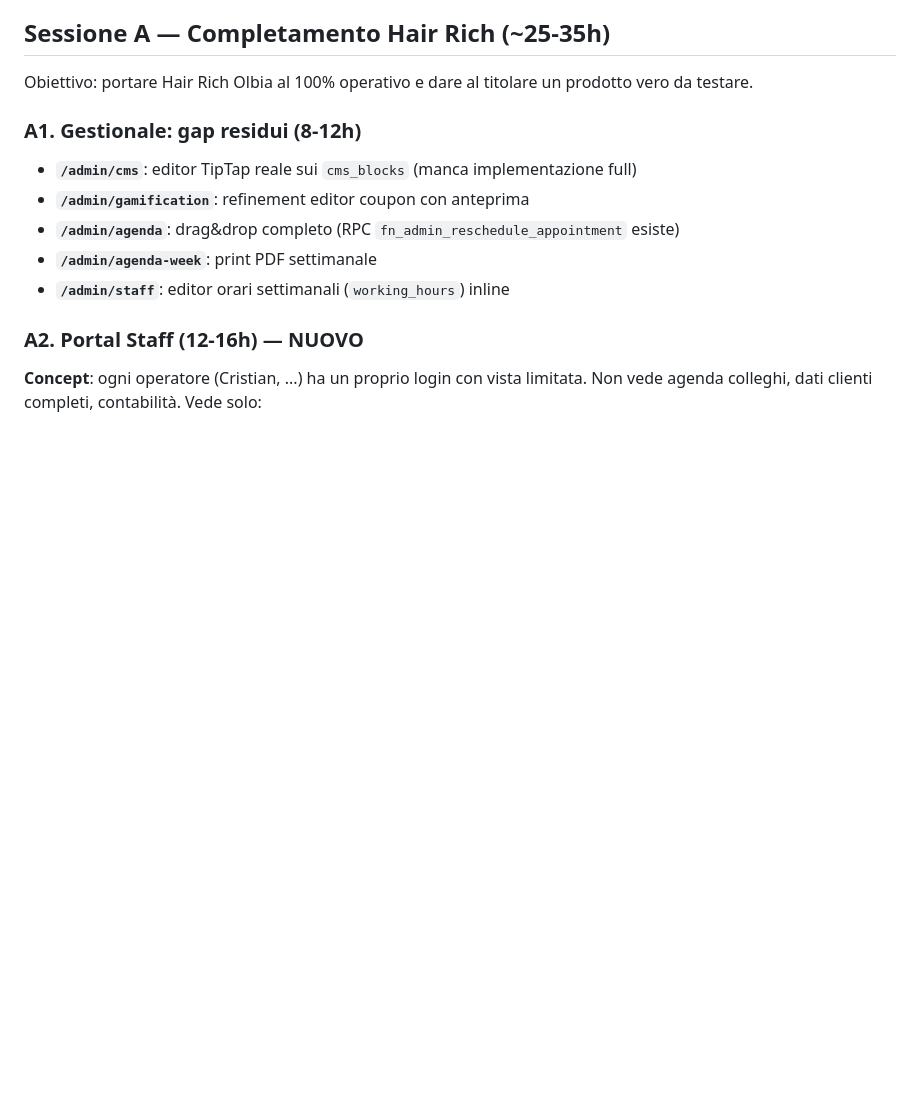
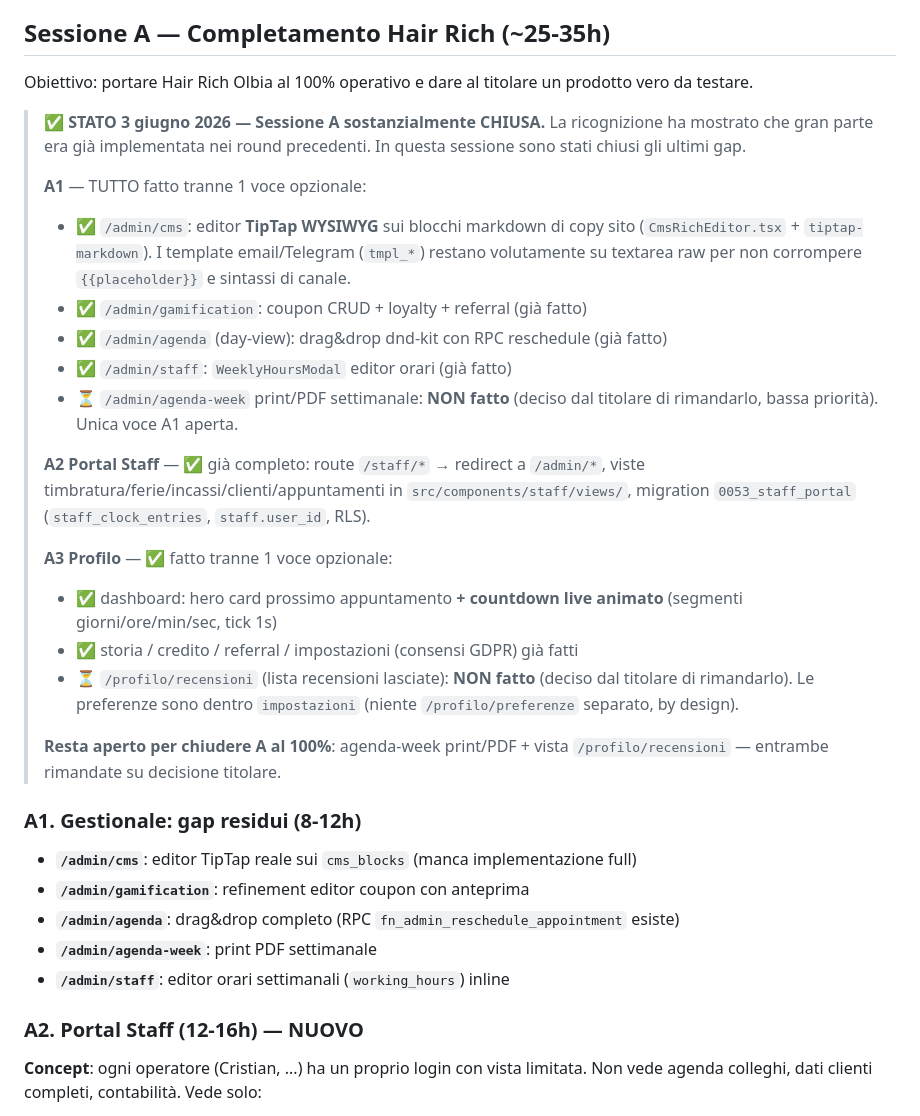
Before and after one commit to krea-web/hair-rich, a Markdown page: CLAUDE.md, the part around the change. Drawn GitHub-style; blank space fills up the shorter version.

Commit message:
CLAUDE.md: stato Sessione A chiusa (CMS TipTap + countdown profilo)
Co-Authored-By: Claude Opus 4.8 (1M context) <noreply@anthropic.com>

```diff
--- a/CLAUDE.md
+++ b/CLAUDE.md
@@ -1269,6 +1269,37 @@ La roadmap sotto è suddivisa in 4 sessioni di lavoro, sequenziali ma indipenden
 
 Obiettivo: portare Hair Rich Olbia al 100% operativo e dare al titolare un prodotto vero da testare.
 
+> **✅ STATO 3 giugno 2026 — Sessione A sostanzialmente CHIUSA.**
+> La ricognizione ha mostrato che gran parte era già implementata nei
+> round precedenti. In questa sessione sono stati chiusi gli ultimi gap.
+>
+> **A1** — TUTTO fatto tranne 1 voce opzionale:
+> - ✅ `/admin/cms`: editor **TipTap WYSIWYG** sui blocchi markdown di
+>   copy sito (`CmsRichEditor.tsx` + `tiptap-markdown`). I template
+>   email/Telegram (`tmpl_*`) restano volutamente su textarea raw per
+>   non corrompere `{{placeholder}}` e sintassi di canale.
+> - ✅ `/admin/gamification`: coupon CRUD + loyalty + referral (già fatto)
+> - ✅ `/admin/agenda` (day-view): drag&drop dnd-kit con RPC reschedule (già fatto)
+> - ✅ `/admin/staff`: `WeeklyHoursModal` editor orari (già fatto)
+> - ⏳ `/admin/agenda-week` print/PDF settimanale: **NON fatto** (deciso
+>   dal titolare di rimandarlo, bassa priorità). Unica voce A1 aperta.
+>
+> **A2 Portal Staff** — ✅ già completo: route `/staff/*` → redirect a
+> `/admin/*`, viste timbratura/ferie/incassi/clienti/appuntamenti in
+> `src/components/staff/views/`, migration `0053_staff_portal`
+> (`staff_clock_entries`, `staff.user_id`, RLS).
+>
+> **A3 Profilo** — ✅ fatto tranne 1 voce opzionale:
+> - ✅ dashboard: hero card prossimo appuntamento **+ countdown live
+>   animato** (segmenti giorni/ore/min/sec, tick 1s)
+> - ✅ storia / credito / referral / impostazioni (consensi GDPR) già fatti
+> - ⏳ `/profilo/recensioni` (lista recensioni lasciate): **NON fatto**
+>   (deciso dal titolare di rimandarlo). Le preferenze sono dentro
+>   `impostazioni` (niente `/profilo/preferenze` separato, by design).
+>
+> **Resta aperto per chiudere A al 100%**: agenda-week print/PDF +
+> vista `/profilo/recensioni` — entrambe rimandate su decisione titolare.
+
 ### A1. Gestionale: gap residui (8-12h)
 - **`/admin/cms`**: editor TipTap reale sui `cms_blocks` (manca implementazione full)
 - **`/admin/gamification`**: refinement editor coupon con anteprima
```
